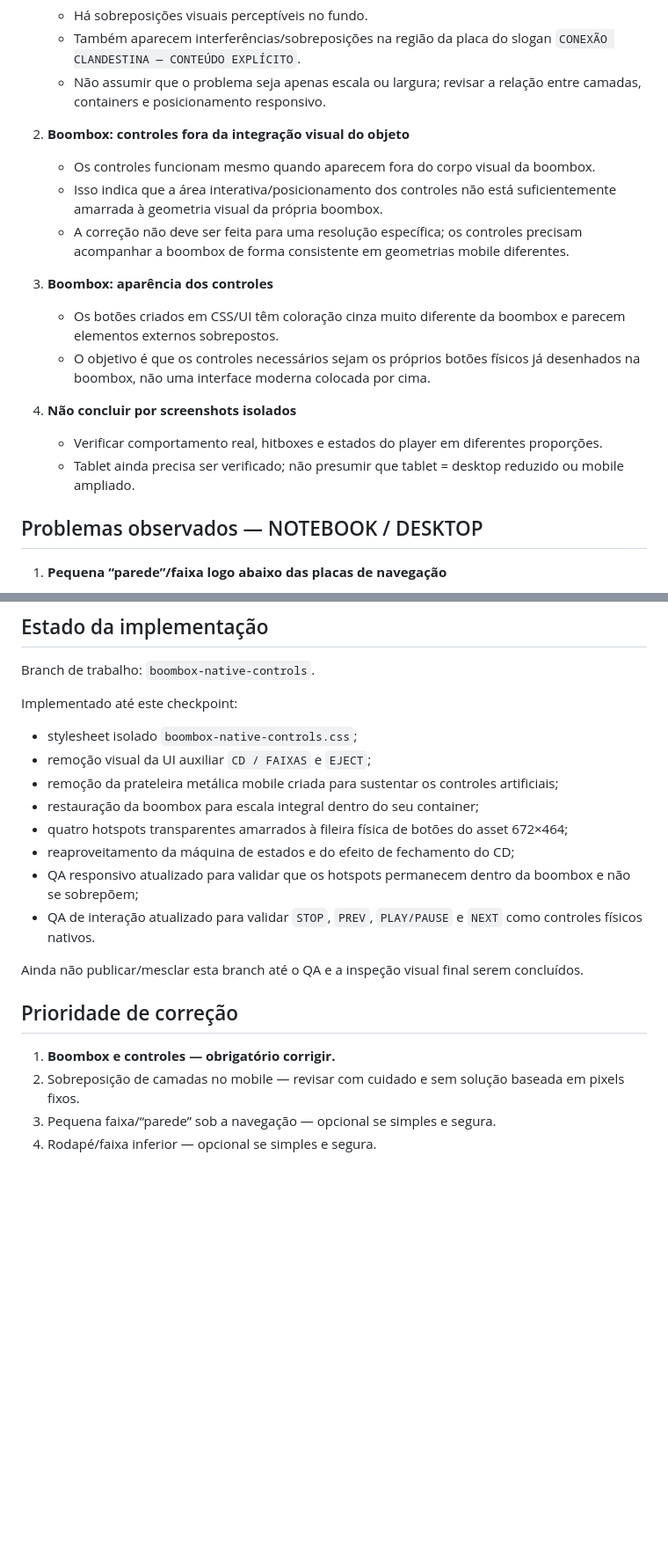
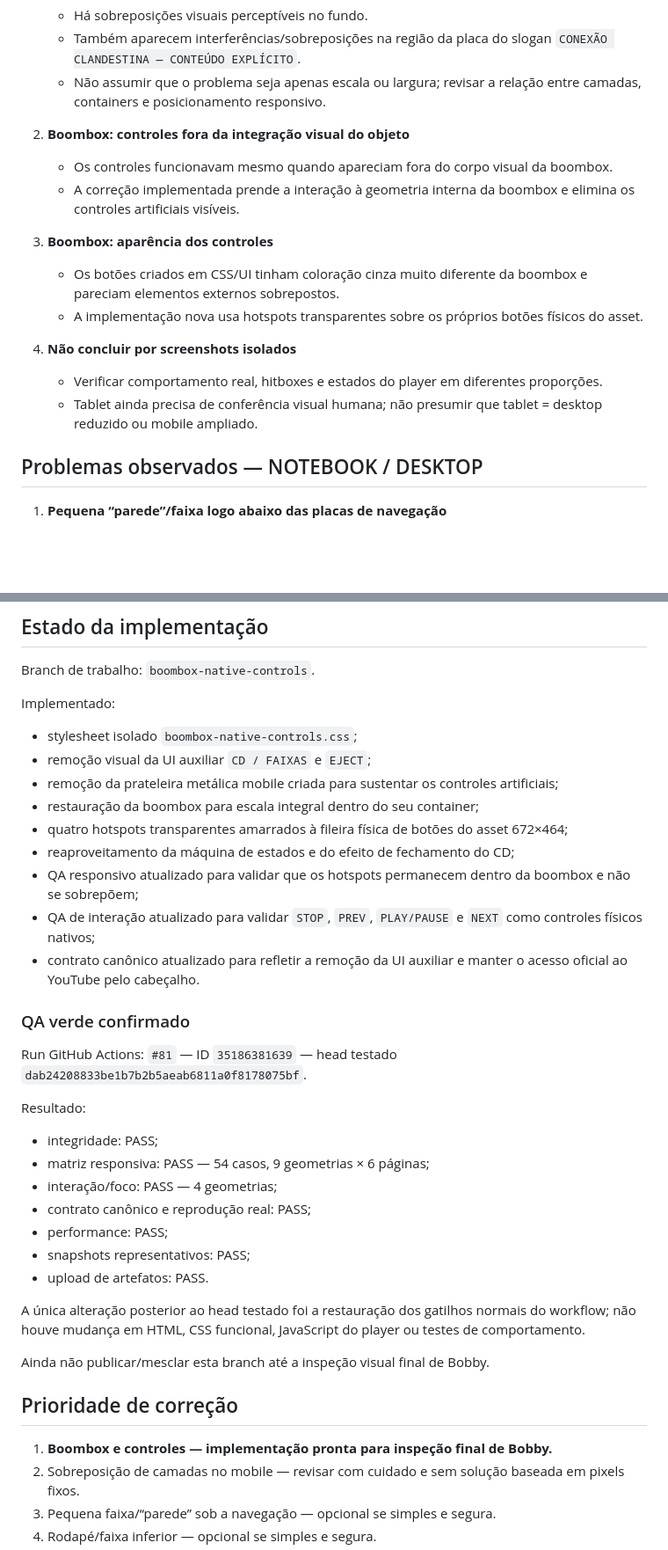
Before and after one commit to bobbygodias/theantistateguys.com, a Markdown page: docs/TASG-SITE-36-PENDENCIAS-VISUAIS-20260917.md, 2 parts joined by grey strips. Shown at 88% size. Rendered like a GitHub page; blank space fills up the shorter version.

Commit message:
Mark native boombox QA green

```diff
--- a/docs/TASG-SITE-36-PENDENCIAS-VISUAIS-20260917.md
+++ b/docs/TASG-SITE-36-PENDENCIAS-VISUAIS-20260917.md
@@ -15,17 +15,16 @@ A Home precisa se reorganizar conforme o espaço realmente disponível. Não tra
    - Não assumir que o problema seja apenas escala ou largura; revisar a relação entre camadas, containers e posicionamento responsivo.
 
 2. **Boombox: controles fora da integração visual do objeto**
-   - Os controles funcionam mesmo quando aparecem fora do corpo visual da boombox.
-   - Isso indica que a área interativa/posicionamento dos controles não está suficientemente amarrada à geometria visual da própria boombox.
-   - A correção não deve ser feita para uma resolução específica; os controles precisam acompanhar a boombox de forma consistente em geometrias mobile diferentes.
+   - Os controles funcionavam mesmo quando apareciam fora do corpo visual da boombox.
+   - A correção implementada prende a interação à geometria interna da boombox e elimina os controles artificiais visíveis.
 
 3. **Boombox: aparência dos controles**
-   - Os botões criados em CSS/UI têm coloração cinza muito diferente da boombox e parecem elementos externos sobrepostos.
-   - O objetivo é que os controles necessários sejam os próprios botões físicos já desenhados na boombox, não uma interface moderna colocada por cima.
+   - Os botões criados em CSS/UI tinham coloração cinza muito diferente da boombox e pareciam elementos externos sobrepostos.
+   - A implementação nova usa hotspots transparentes sobre os próprios botões físicos do asset.
 
 4. **Não concluir por screenshots isolados**
    - Verificar comportamento real, hitboxes e estados do player em diferentes proporções.
-   - Tablet ainda precisa ser verificado; não presumir que tablet = desktop reduzido ou mobile ampliado.
+   - Tablet ainda precisa de conferência visual humana; não presumir que tablet = desktop reduzido ou mobile ampliado.
 
 ## Problemas observados — NOTEBOOK / DESKTOP
 
@@ -72,7 +69,7 @@ Aplicação prática: uma camada técnica invisível pode existir para tornar o
 
 Branch de trabalho: `boombox-native-controls`.
 
-Implementado até este checkpoint:
+Implementado:
 
 - stylesheet isolado `boombox-native-controls.css`;
 - remoção visual da UI auxiliar `CD / FAIXAS` e `EJECT`;
@@ -81,13 +78,30 @@ Implementado até este checkpoint:
 - quatro hotspots transparentes amarrados à fileira física de botões do asset 672×464;
 - reaproveitamento da máquina de estados e do efeito de fechamento do CD;
 - QA responsivo atualizado para validar que os hotspots permanecem dentro da boombox e não se sobrepõem;
-- QA de interação atualizado para validar `STOP`, `PREV`, `PLAY/PAUSE` e `NEXT` como controles físicos nativos.
+- QA de interação atualizado para validar `STOP`, `PREV`, `PLAY/PAUSE` e `NEXT` como controles físicos nativos;
+- contrato canônico atualizado para refletir a remoção da UI auxiliar e manter o acesso oficial ao YouTube pelo cabeçalho.
 
-Ainda não publicar/mesclar esta branch até o QA e a inspeção visual final serem concluídos.
+### QA verde confirmado
+
+Run GitHub Actions: `#81` — ID `35186381639` — head testado `dab24208833be1b7b2b5aeab6811a0f8178075bf`.
+
+Resultado:
+
+- integridade: PASS;
+- matriz responsiva: PASS — 54 casos, 9 geometrias × 6 páginas;
+- interação/foco: PASS — 4 geometrias;
+- contrato canônico e reprodução real: PASS;
+- performance: PASS;
+- snapshots representativos: PASS;
+- upload de artefatos: PASS.
+
+A única alteração posterior ao head testado foi a restauração dos gatilhos normais do workflow; não houve mudança em HTML, CSS funcional, JavaScript do player ou testes de comportamento.
+
+Ainda não publicar/mesclar esta branch até a inspeção visual final de Bobby.
 
 ## Prioridade de correção
 
-1. **Boombox e controles — obrigatório corrigir.**
+1. **Boombox e controles — implementação pronta para inspeção final de Bobby.**
 2. Sobreposição de camadas no mobile — revisar com cuidado e sem solução baseada em pixels fixos.
 3. Pequena faixa/“parede” sob a navegação — opcional se simples e segura.
 4. Rodapé/faixa inferior — opcional se simples e segura.
```
Also changed, not shown: other parts of docs/TASG-SITE-36-PENDENCIAS-VISUAIS-20260917.md (+4 -6 lines).
